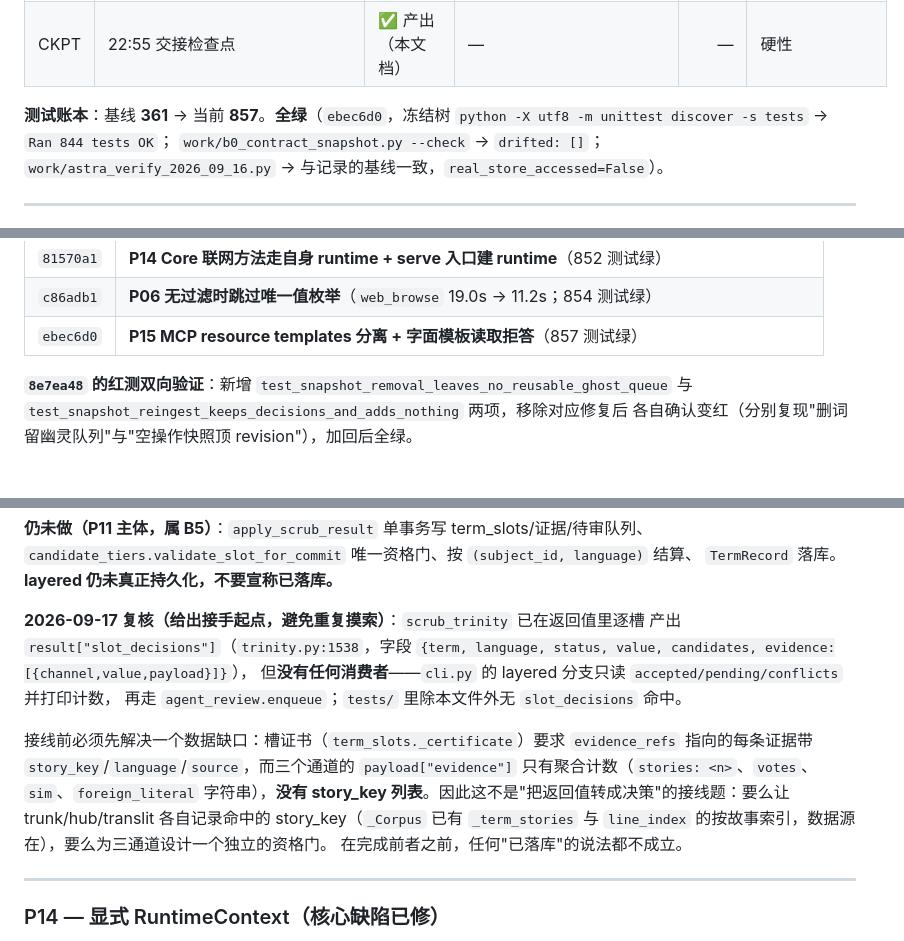
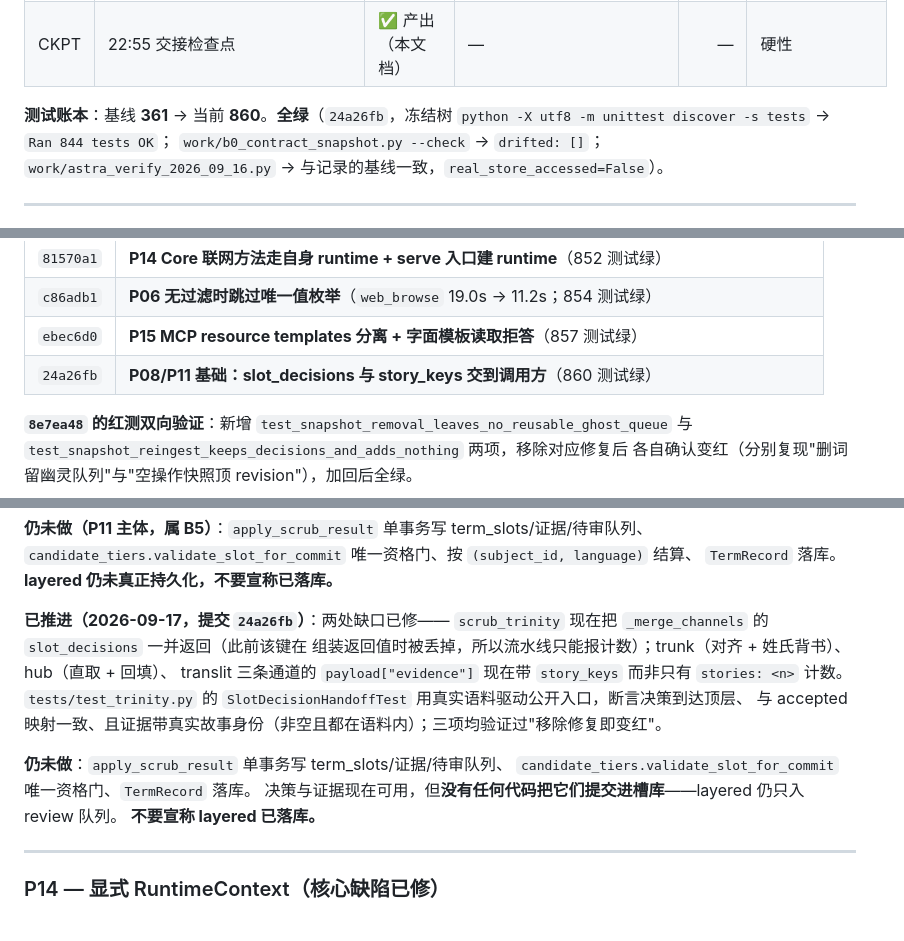
Before and after one commit to omoinoki/sekaisync, a Markdown page: work/CHECKPOINT.md, 3 parts joined by grey strips. GitHub-like rendering; blank space fills up the shorter version.

Commit message:
docs(checkpoint): record 24a26fb and narrow the P11 starting point
The P11 section's reconnaissance note is replaced by what is now true
(slot_decisions exported, channel payloads carrying story_keys) and what is
still missing (apply_scrub_result, the commit gate, TermRecord persistence).

```diff
--- a/work/CHECKPOINT.md
+++ b/work/CHECKPOINT.md
@@ -56,7 +56,7 @@
 | B4 | 运行时/代际/完整性 P14/P16/P17/P03/P08/P05 接线 | 🟡 大部分完成 | `dea142c` `8e7ea48` `c95787b` `81570a1` | 852 | P16 四态、P03 v3 区域事实、P08 槽权威接线、P14 线程参数化+Core/serve 接入、P05 逐区服公开时间过滤均已提交；剩三通道逐槽采纳（P08 算法侧）与 worker 直接接收 CrawlContext |
 | CKPT | 22:55 交接检查点 | ✅ 产出（本文档） | — | — | 硬性 |
 
-**测试账本**：基线 **361** → 当前 **857**。**全绿**（`ebec6d0`，冻结树
+**测试账本**：基线 **361** → 当前 **860**。**全绿**（`24a26fb`，冻结树
 `python -X utf8 -m unittest discover -s tests` → `Ran 844 tests OK`；
 `work/b0_contract_snapshot.py --check` → `drifted: []`；
 `work/astra_verify_2026_09_16.py` → 与记录的基线一致，`real_store_accessed=False`）。
@@ -119,6 +119,7 @@ P16 事件检查仍写 legacy 布局、P14 运行时上下文未接入真实 wor
 | `81570a1` | **P14 Core 联网方法走自身 runtime + serve 入口建 runtime**（852 测试绿） |
 | `c86adb1` | **P06 无过滤时跳过唯一值枚举**（`web_browse` 19.0s → 11.2s；854 测试绿） |
 | `ebec6d0` | **P15 MCP resource templates 分离 + 字面模板读取拒答**（857 测试绿） |
+| `24a26fb` | **P08/P11 基础：slot_decisions 与 story_keys 交到调用方**（860 测试绿） |
 
 **`8e7ea48` 的红测双向验证**：新增 `test_snapshot_removal_leaves_no_reusable_ghost_queue`
 与 `test_snapshot_reingest_keeps_decisions_and_adds_nothing` 两项，移除对应修复后
@@ -358,19 +359,17 @@ accept 裁决**只计数不落盘** —— `submit_judgments` 返回 `accepted:
 `candidate_tiers.validate_slot_for_commit` 唯一资格门、按 `(subject_id, language)` 结算、
 `TermRecord` 落库。**layered 仍未真正持久化，不要宣称已落库。**
 
-**2026-09-17 复核（给出接手起点，避免重复摸索）**：`scrub_trinity` 已在返回值里逐槽
-产出 `result["slot_decisions"]`（`trinity.py:1538`，字段
-`{term, language, status, value, candidates, evidence:[{channel,value,payload}]}`），
-但**没有任何消费者**——`cli.py` 的 layered 分支只读 `accepted/pending/conflicts` 并打印计数，
-再走 `agent_review.enqueue`；`tests/` 里除本文件外无 `slot_decisions` 命中。
+**已推进（2026-09-17，提交 `24a26fb`）**：两处缺口已修——
+`scrub_trinity` 现在把 `_merge_channels` 的 `slot_decisions` 一并返回（此前该键在
+组装返回值时被丢掉，所以流水线只能报计数）；trunk（对齐 + 姓氏背书）、hub（直取 + 回填）、
+translit 三条通道的 `payload["evidence"]` 现在带 `story_keys` 而非只有 `stories: <n>` 计数。
+`tests/test_trinity.py` 的 `SlotDecisionHandoffTest` 用真实语料驱动公开入口，断言决策到达顶层、
+与 accepted 映射一致、且证据带真实故事身份（非空且都在语料内）；三项均验证过"移除修复即变红"。
 
-接线前必须先解决一个数据缺口：槽证书（`term_slots._certificate`）要求
-`evidence_refs` 指向的每条证据带 `story_key`/`language`/`source`，而三个通道的
-`payload["evidence"]` 只有聚合计数（`stories: <n>`、`votes`、`sim`、`foreign_literal`
-字符串），**没有 story_key 列表**。因此这不是"把返回值转成决策"的接线题：要么让
-trunk/hub/translit 各自记录命中的 story_key（`_Corpus` 已有 `_term_stories` 与
-`line_index` 的按故事索引，数据源在），要么为三通道设计一个独立的资格门。
-在完成前者之前，任何"已落库"的说法都不成立。
+**仍未做**：`apply_scrub_result` 单事务写 term_slots/证据/待审队列、
+`candidate_tiers.validate_slot_for_commit` 唯一资格门、`TermRecord` 落库。
+决策与证据现在可用，但**没有任何代码把它们提交进槽库**——layered 仍只入 review 队列。
+**不要宣称 layered 已落库。**
 
 ---
 
```
